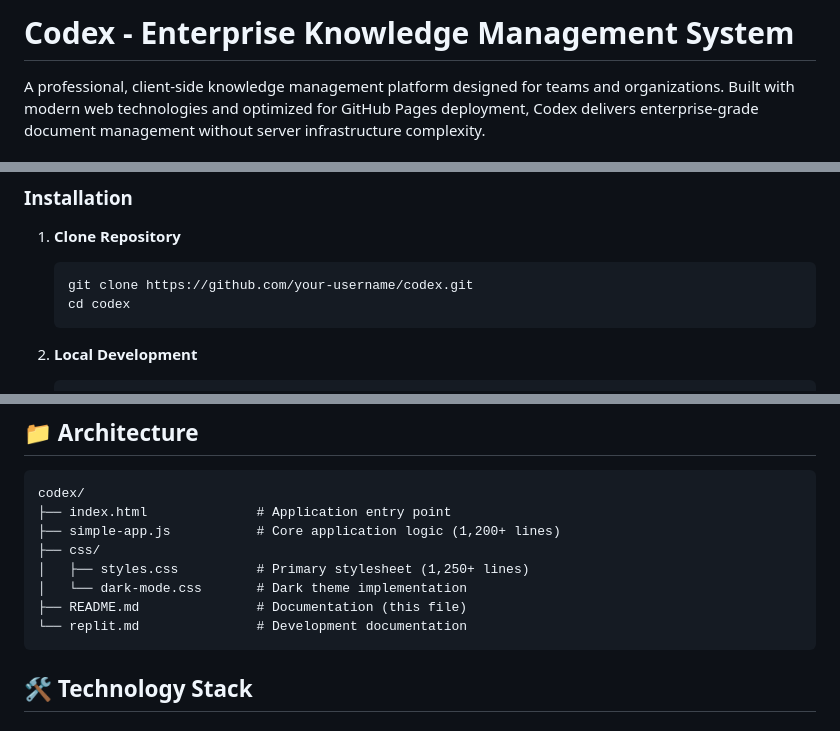
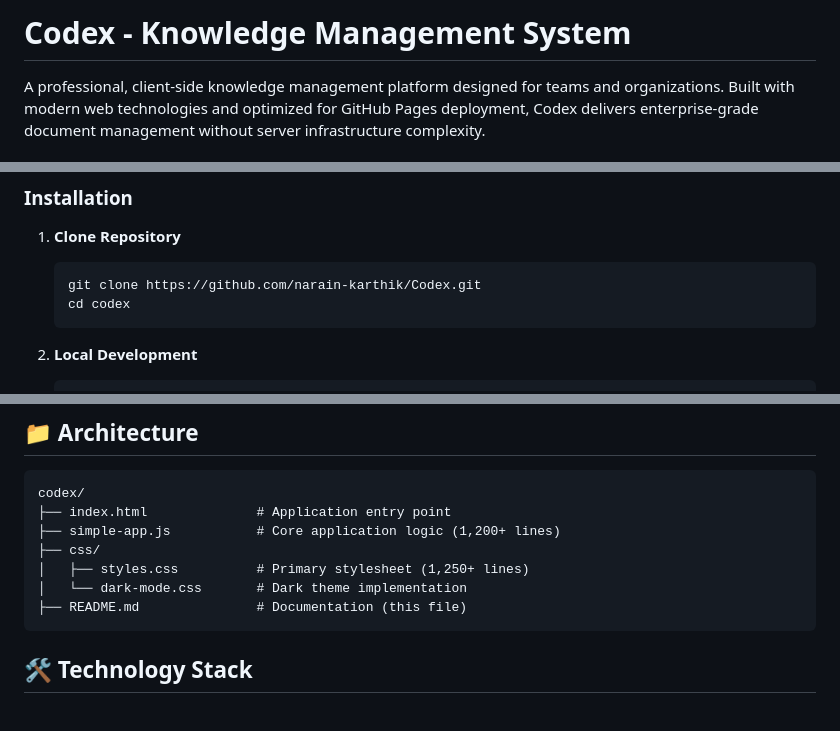
Before and after one commit to narain-karthik/Codex, a Markdown page: README.md, 3 parts joined by grey strips. GitHub-like rendering.

````diff
--- a/README.md
+++ b/README.md
@@ -1,4 +1,4 @@
-# Codex - Enterprise Knowledge Management System
+# Codex - Knowledge Management System
 
 A professional, client-side knowledge management platform designed for teams and organizations. Built with modern web technologies and optimized for GitHub Pages deployment, Codex delivers enterprise-grade document management without server infrastructure complexity.
 
@@ -57,7 +57,7 @@ Codex transforms how teams manage and access critical information. This sophisti
 
 1. **Clone Repository**
    ```bash
-   git clone https://github.com/your-username/codex.git
+   git clone https://github.com/narain-karthik/Codex.git
    cd codex
    ```
 
@@ -137,7 +137,6 @@ codex/
 │   ├── styles.css          # Primary stylesheet (1,250+ lines)
 │   └── dark-mode.css       # Dark theme implementation
 ├── README.md               # Documentation (this file)
-└── replit.md               # Development documentation
 ```
 
 ## 🛠️ Technology Stack
````
